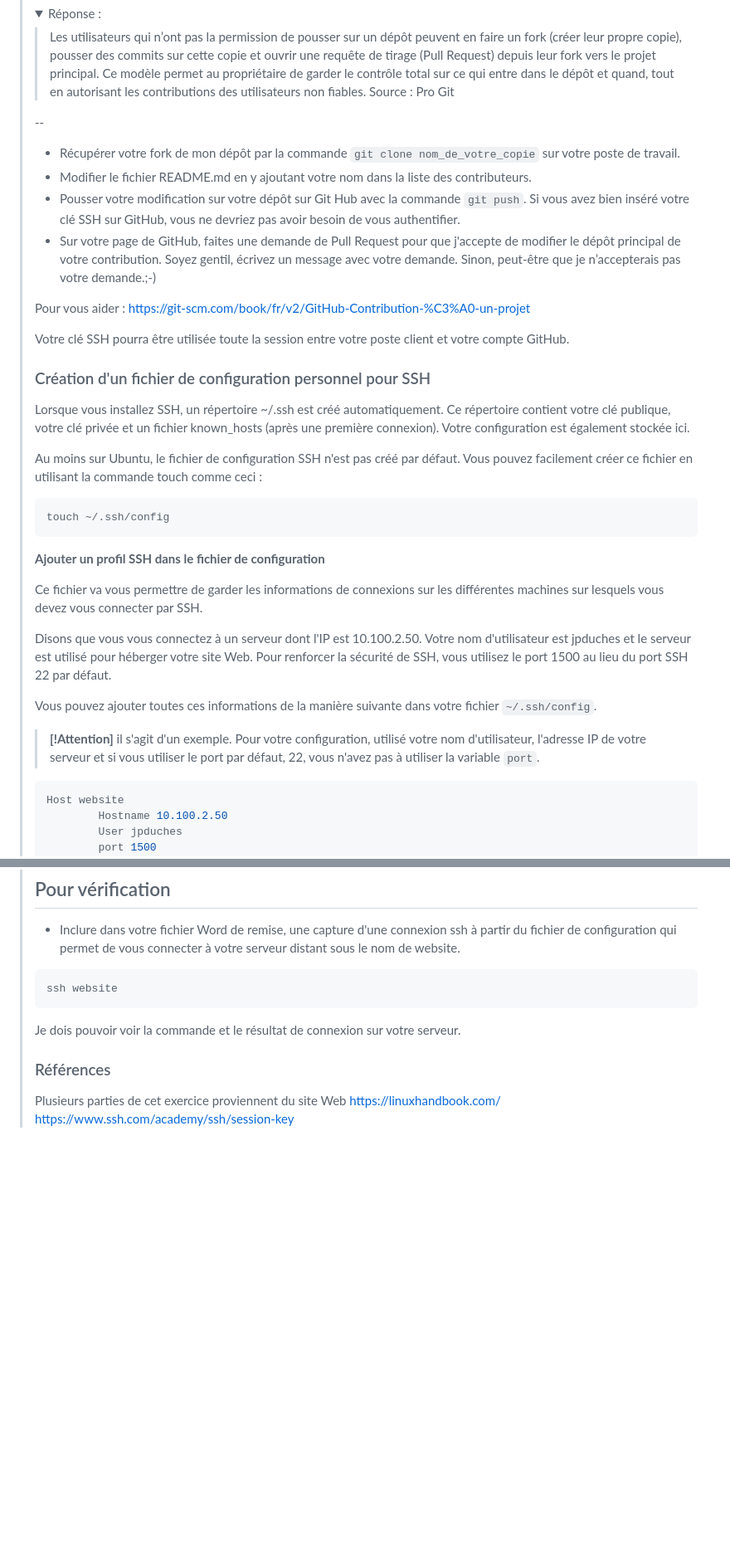
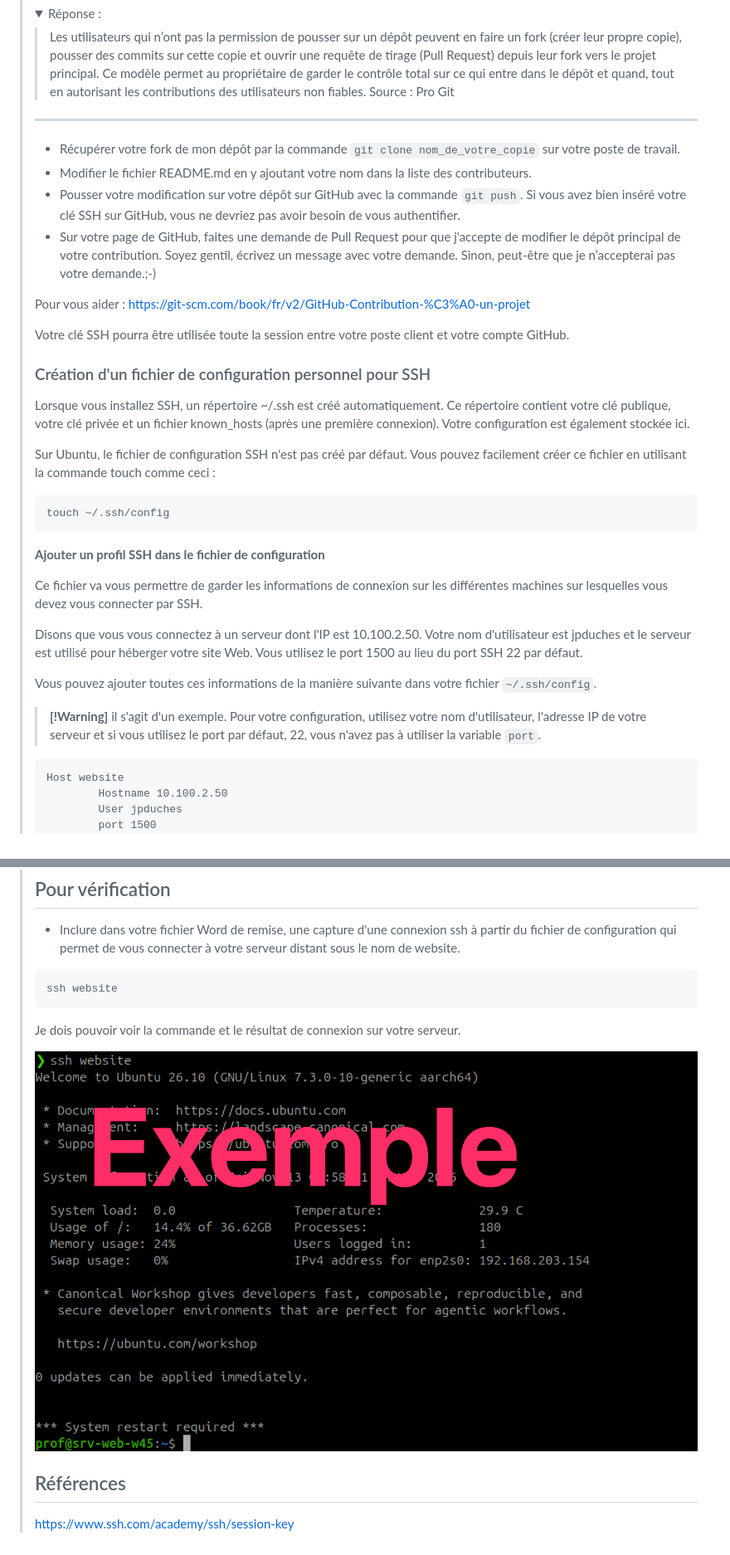
Before and after one commit to claude-roy/420-W45-SF_4377_H2027, a Markdown page: Exercices/Exercice04_PriseEnMainSrv.md, 2 parts joined by grey strips. Shown at 83% size. Drawn GitHub-style; pictures changed too: images/exer4Remise.png (added); folded sections open; blank space fills up the shorter version.

````diff
--- a/Exercices/Exercice04_PriseEnMainSrv.md
+++ b/Exercices/Exercice04_PriseEnMainSrv.md
@@ -222,12 +217,12 @@ Source : Pro Git
 
 </details>
 
---
+---
 
 - Récupérer votre fork de mon dépôt par la commande <code>git clone nom\_de\_votre\_copie</code> sur votre poste de travail.
 - Modifier le fichier README.md en y ajoutant votre nom dans la liste des contributeurs.
-- Pousser votre modification sur votre dépôt sur Git Hub avec la commande <code>git push</code>. Si vous avez bien inséré votre clé SSH sur GitHub, vous ne devriez pas avoir besoin de vous authentifier.
-- Sur votre page de GitHub, faites une demande de Pull Request pour que j'accepte de modifier le dépôt principal de votre contribution. Soyez gentil, écrivez un message avec votre demande.  Sinon, peut-être que je n’accepterais pas votre demande.;-)
+- Pousser votre modification sur votre dépôt sur GitHub avec la commande <code>git push</code>. Si vous avez bien inséré votre clé SSH sur GitHub, vous ne devriez pas avoir besoin de vous authentifier.
+- Sur votre page de GitHub, faites une demande de Pull Request pour que j'accepte de modifier le dépôt principal de votre contribution. Soyez gentil, écrivez un message avec votre demande.  Sinon, peut-être que je n’accepterai pas votre demande.;-)
 
 Pour vous aider : [https://git-scm.com/book/fr/v2/GitHub-Contribution-%C3%A0-un-projet](https://git-scm.com/book/fr/v2/GitHub-Contribution-%C3%A0-un-projet)
 
@@ -237,7 +232,7 @@ Votre clé SSH pourra être utilisée toute la session entre votre poste client
 
 Lorsque vous installez SSH, un répertoire ~/.ssh est créé automatiquement. Ce répertoire contient votre clé publique, votre clé privée et un fichier known_hosts (après une première connexion). Votre configuration est également stockée ici.
 
-Au moins sur Ubuntu, le fichier de configuration SSH n'est pas créé par défaut. Vous pouvez facilement créer ce fichier en utilisant la commande touch comme ceci :
+Sur Ubuntu, le fichier de configuration SSH n'est pas créé par défaut. Vous pouvez facilement créer ce fichier en utilisant la commande touch comme ceci :
 
 ```bash
 touch ~/.ssh/config
@@ -246,15 +241,15 @@ touch ~/.ssh/config
 
 **Ajouter un profil SSH dans le fichier de configuration**
 
-Ce fichier va vous permettre de garder les informations de connexions sur les différentes machines sur lesquels vous devez vous connecter par SSH.
+Ce fichier va vous permettre de garder les informations de connexion sur les différentes machines sur lesquelles vous devez vous connecter par SSH.
 
-Disons que vous vous connectez à un serveur dont l'IP est 10.100.2.50. Votre nom d'utilisateur est jpduches et le serveur est utilisé pour héberger votre site Web. Pour renforcer la sécurité de SSH, vous utilisez le port 1500 au lieu du port SSH 22 par défaut.
+Disons que vous vous connectez à un serveur dont l'IP est 10.100.2.50. Votre nom d'utilisateur est jpduches et le serveur est utilisé pour héberger votre site Web. Vous utilisez le port 1500 au lieu du port SSH 22 par défaut.
 
 Vous pouvez ajouter toutes ces informations de la manière suivante dans votre fichier `~/.ssh/config`.
 
->**[!Attention]** il s'agit d'un exemple. Pour votre configuration, utilisé votre nom d'utilisateur, l'adresse IP de votre serveur et si vous utiliser le port par défaut, 22, vous n'avez pas à utiliser la variable <code>port</code>.
+>**[!Warning]** il s'agit d'un exemple. Pour votre configuration, utilisez votre nom d'utilisateur, l'adresse IP de votre serveur et si vous utilisez le port par défaut, 22, vous n'avez pas à utiliser la variable <code>port</code>.
 
-```bash
+```text
 Host website
         Hostname 10.100.2.50
         User jpduches
@@ -469,9 +464,9 @@ ssh website
 
 Je dois pouvoir voir la commande et le résultat de connexion sur votre serveur.
 
+![Exemple de remise.](../images/exer4Remise.png)
 
 
-### Références
+## Références
 
-Plusieurs parties de cet exercice proviennent du site Web [https://linuxhandbook.com/](https://linuxhandbook.com/)
 [https://www.ssh.com/academy/ssh/session-key](https://www.ssh.com/academy/ssh/session-key)
````
Also changed, not shown: other parts of Exercices/Exercice04_PriseEnMainSrv.md (+44 -49 lines), images/captureAcceptable.png (added), images/captureAcceptableSrv.png (added).
